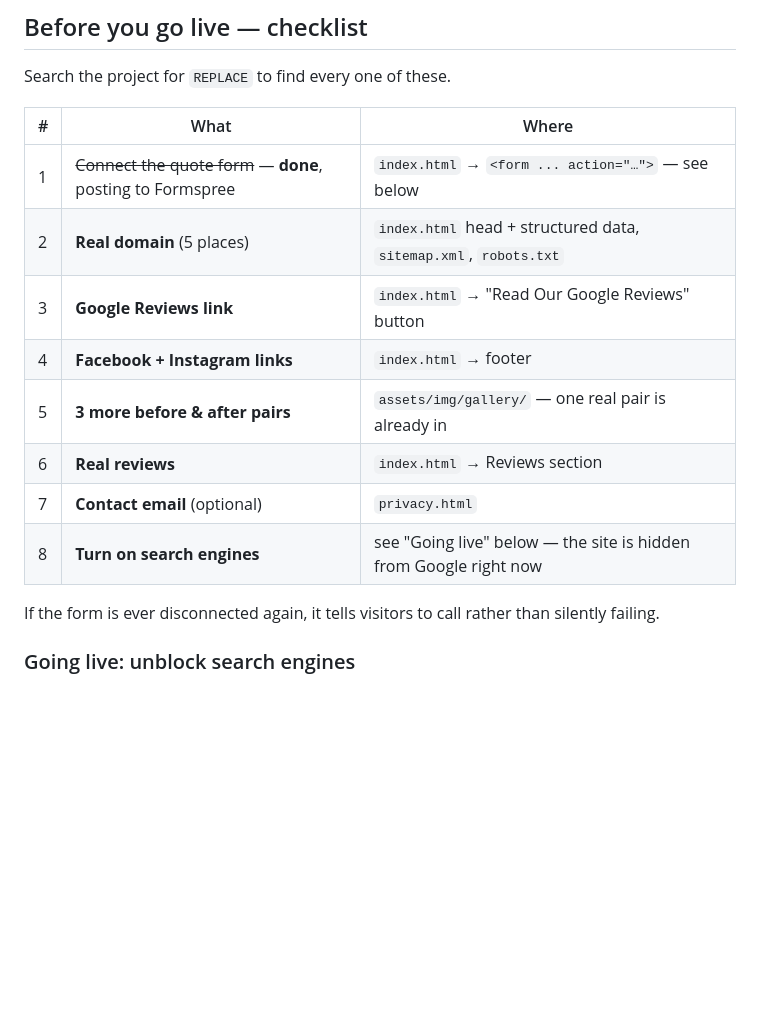
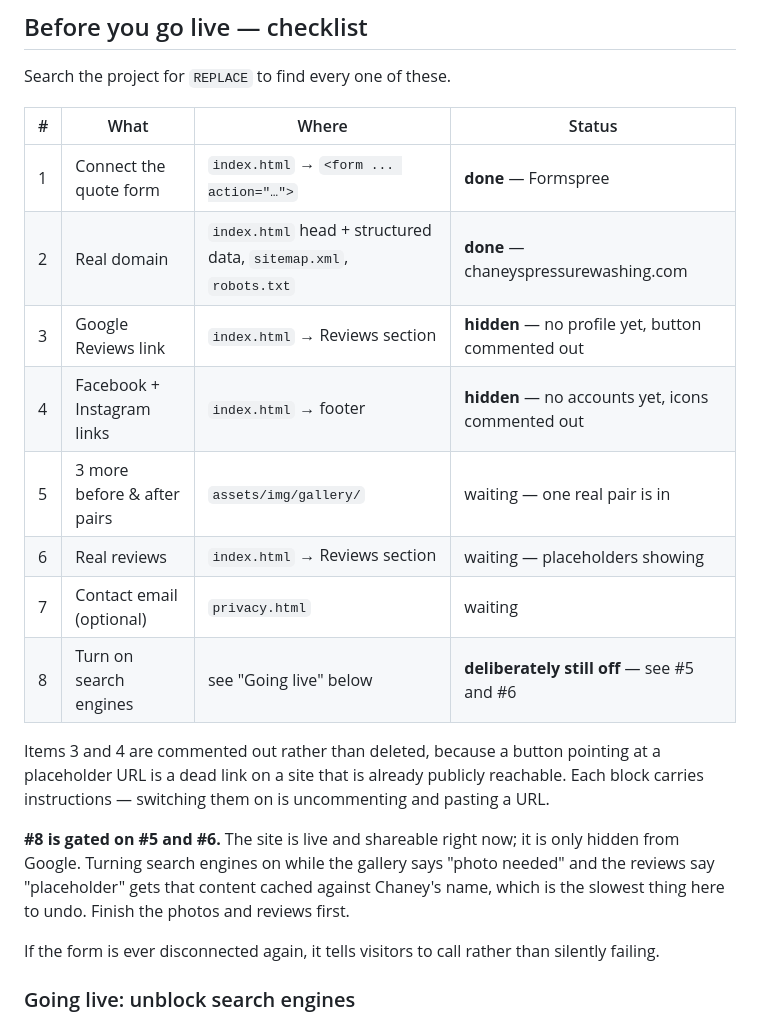
Before and after one commit to brandonoaksbo-cyber/chaneys-pressure-washing, a Markdown page: README.md, the part around the change. Drawn GitHub-style; blank space fills up the shorter version.

Commit message:
Update launch checklist to match what is actually done
Co-Authored-By: Claude Opus 5 <noreply@anthropic.com>

```diff
--- a/README.md
+++ b/README.md
@@ -22,16 +22,25 @@ sitemap.xml           list of pages for search engines
 
 Search the project for `REPLACE` to find every one of these.
 
-| # | What | Where |
-|---|------|-------|
-| 1 | ~~Connect the quote form~~ — **done**, posting to Formspree | `index.html` → `<form ... action="…">` — see below |
-| 2 | **Real domain** (5 places) | `index.html` head + structured data, `sitemap.xml`, `robots.txt` |
-| 3 | **Google Reviews link** | `index.html` → "Read Our Google Reviews" button |
-| 4 | **Facebook + Instagram links** | `index.html` → footer |
-| 5 | **3 more before & after pairs** | `assets/img/gallery/` — one real pair is already in |
-| 6 | **Real reviews** | `index.html` → Reviews section |
-| 7 | **Contact email** (optional) | `privacy.html` |
-| 8 | **Turn on search engines** | see "Going live" below — the site is hidden from Google right now |
+| # | What | Where | Status |
+|---|------|-------|--------|
+| 1 | Connect the quote form | `index.html` → `<form ... action="…">` | **done** — Formspree |
+| 2 | Real domain | `index.html` head + structured data, `sitemap.xml`, `robots.txt` | **done** — chaneyspressurewashing.com |
+| 3 | Google Reviews link | `index.html` → Reviews section | **hidden** — no profile yet, button commented out |
+| 4 | Facebook + Instagram links | `index.html` → footer | **hidden** — no accounts yet, icons commented out |
+| 5 | 3 more before & after pairs | `assets/img/gallery/` | waiting — one real pair is in |
+| 6 | Real reviews | `index.html` → Reviews section | waiting — placeholders showing |
+| 7 | Contact email (optional) | `privacy.html` | waiting |
+| 8 | Turn on search engines | see "Going live" below | **deliberately still off** — see #5 and #6 |
+
+Items 3 and 4 are commented out rather than deleted, because a button pointing at a
+placeholder URL is a dead link on a site that is already publicly reachable. Each
+block carries instructions — switching them on is uncommenting and pasting a URL.
+
+**#8 is gated on #5 and #6.** The site is live and shareable right now; it is only
+hidden from Google. Turning search engines on while the gallery says "photo needed"
+and the reviews say "placeholder" gets that content cached against Chaney's name,
+which is the slowest thing here to undo. Finish the photos and reviews first.
 
 If the form is ever disconnected again, it tells visitors to call rather than
 silently failing.
```
